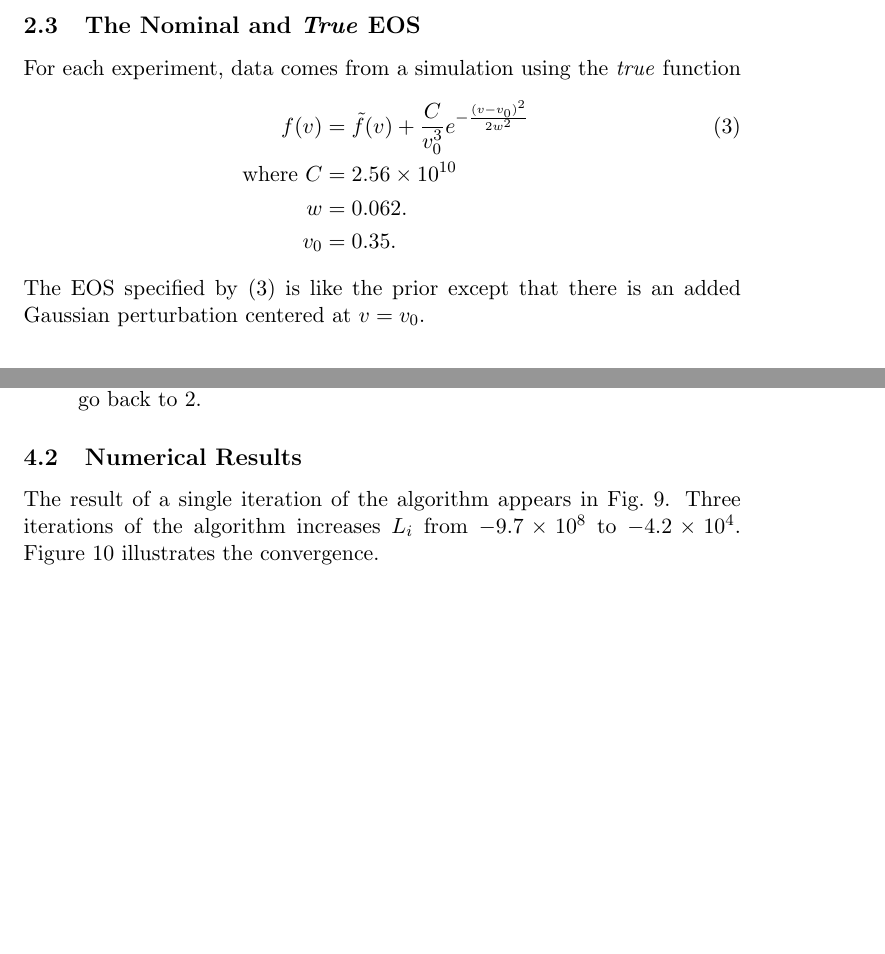
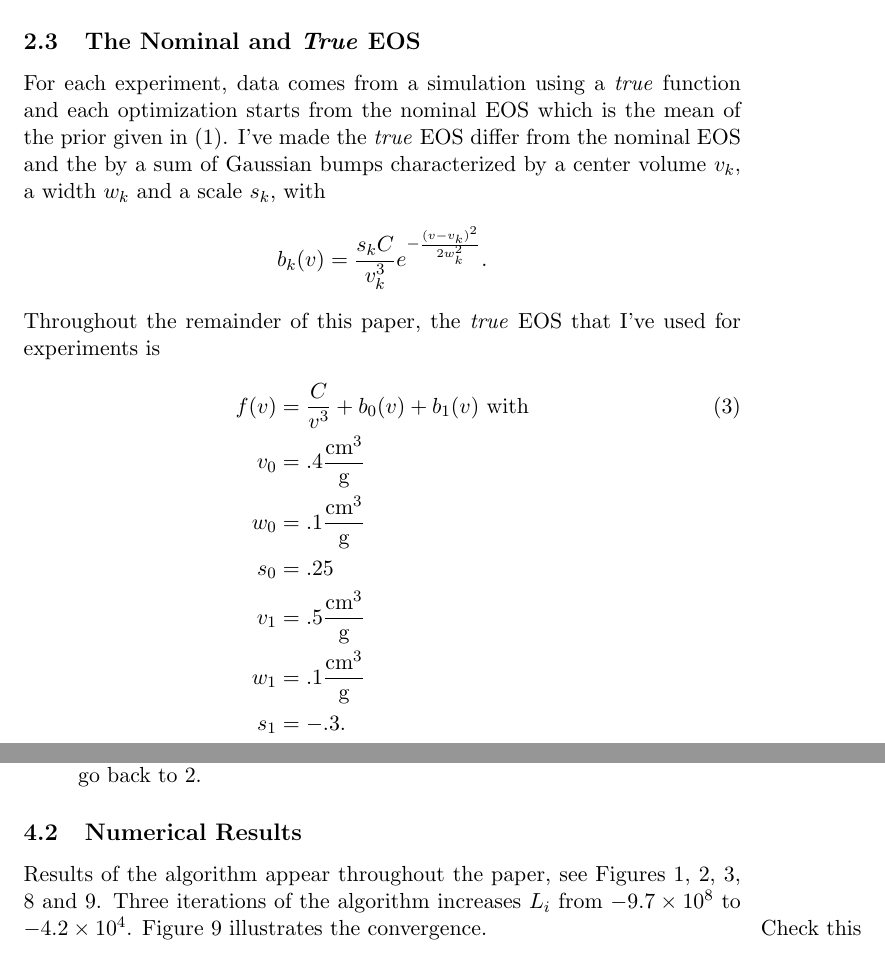
Before and after one commit to fraserphysics/F_UNCLE, a LaTeX paper (notes.tex): two parts of pages 3 and 18 of 25 before the commit and two parts of pages 3 and 19 of 25 after it, joined at a grey line, cut so that both start at the same text, the shorter picture padded with empty space. Compiled offline with pdfLaTeX.

Commit message:
Changed true EOS for experiments in plot.py to have 2 bumps
Changed notes.tex description of the true EOS to match and deleted a
plot.  Edited Makefile to make only plots required by notes.tex.
Changes to other python scripts were mostly in the comments.

```diff
--- a/notes.tex
+++ b/notes.tex
@@ -161,19 +161,27 @@ choices yield:
 \subsection{The Nominal and \emph{True} EOS}
 \label{sec:true-eos}
 
-
-\newcommand{\freq}{k} %
-For each experiment, data comes from a simulation using the
-\emph{true} function
+For each experiment, data comes from a simulation using a \emph{true}
+function and each optimization starts from the nominal EOS which is
+the mean of the prior given in \eqref{eq:nom}.  I've made the
+\emph{true} EOS differ from the nominal EOS and the by a sum of
+Gaussian bumps characterized by a center volume $v_k$, a width $w_k$
+and a scale $s_k$, with
+\begin{equation*}
+  b_k(v) = \frac{s_k C}{v_k^3} e^{- \frac{(v-v_k)^2}{2w_k^2}}.
+\end{equation*}
+Throughout the remainder of this paper, the \emph{true} EOS that I've
+used for experiments is
 \begin{align}
   \label{eq:actual}
-  f(v) &= \fnom(v) + \frac{C}{v_0^3} e^{-\frac{(v-v_0)^2}{2w^2}}\\
-   \text{ where }C &= 2.56\times 10^{10} \nonumber \\
-  w &= 0.062. \nonumber \\
-  v_0 &= 0.35. \nonumber
+  f(v) &= \frac{C}{v^3} + b_0(v) + b_1(v) \text{ with} \\
+  v_0 &= .4 \frac{\text{cm}^3}{\text{g}} \nonumber \\
+  w_0 &= .1 \frac{\text{cm}^3}{\text{g}} \nonumber \\
+  s_0 &= .25 \nonumber \\
+  v_1 &= .5 \frac{\text{cm}^3}{\text{g}} \nonumber \\
+  w_1 &= .1 \frac{\text{cm}^3}{\text{g}} \nonumber \\
+  s_1 &= -.3 \nonumber.
 \end{align}
-The EOS specified by \eqref{eq:actual} is like the prior except that
-there is an added Gaussian perturbation centered at $v=v_0$.
 
 \section{Experiments}
 \label{sec:experiments}
@@ -660,7 +668,9 @@ with $G$ describing the constraints (see section
 \subsection{Numerical Results}
 \label{sec:numerical-results}
 
-The result of a single iteration of the algorithm appears in
-Fig.~\ref{fig:opt_result}.  Three iterations of the algorithm
-increases $L_i$ from $-9.7\times 10^8$ to $-4.2\times 10^4$.
+Results of the algorithm appear throughout the paper, see Figures
+\ref{fig:CJ_stick}, \ref{fig:opt_stick}, \ref{fig:info_stick},
+\ref{fig:info_gun} and \ref{fig:fve_gun}.  Three iterations of the
+algorithm increases $L_i$ from $-9.7\times 10^8$ to $-4.2\times
+10^4$. \marginpar{Check this}
 Figure~\ref{fig:fve_gun} illustrates the convergence.
@@ -672,5 +677,3 @@ Figure~\ref{fig:fve_gun} illustrates the convergence.
-  \label{fig:opt_result}
-\end{figure}
 \begin{figure}
   \centering
     \resizebox{\columnwidth}{!}{\includegraphics{\fig{fve_gun}}}
```
Also changed, not shown: Makefile, notes.tex (20 more changed lines), 6 other files.
